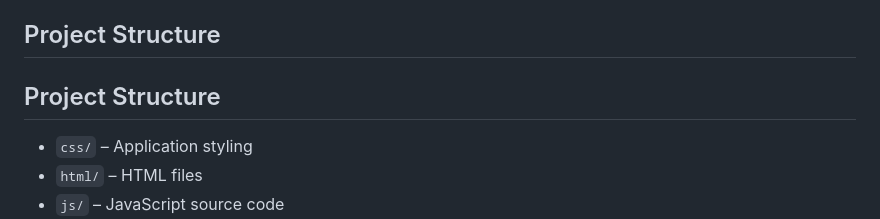
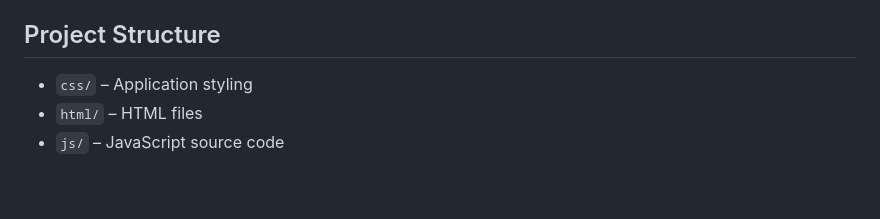
Before and after one commit to Eliasjohansson123/Weather-refactor, a Markdown page: README.md, the part around the change. Drawn GitHub-style; blank space fills up the shorter version.

Commit message:
docs/fix: remove double header

```diff
--- a/README.md
+++ b/README.md
@@ -53,8 +53,6 @@ The application has been tested using both manual testing and unit tests.
 
 ## Project Structure
 
-## Project Structure
-
 - `css/` – Application styling
 - `html/` – HTML files
 - `js/` – JavaScript source code
```
